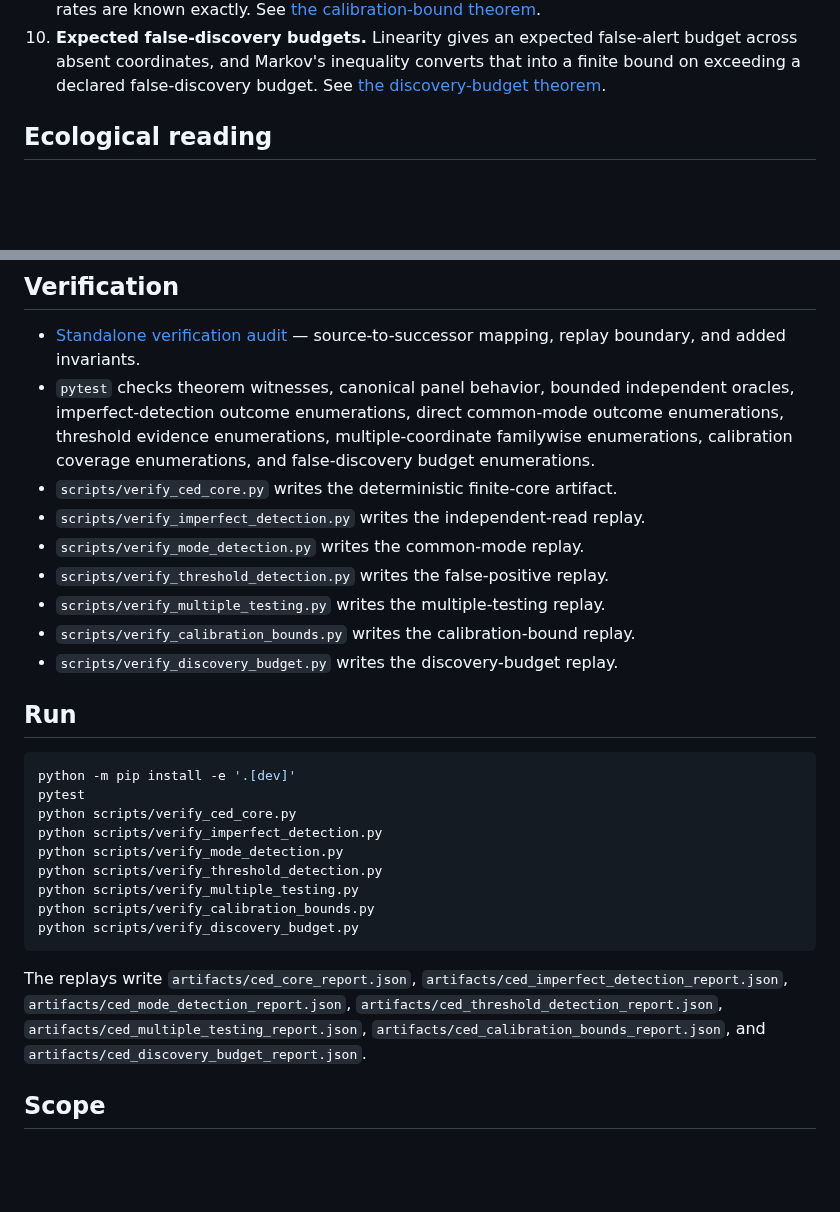
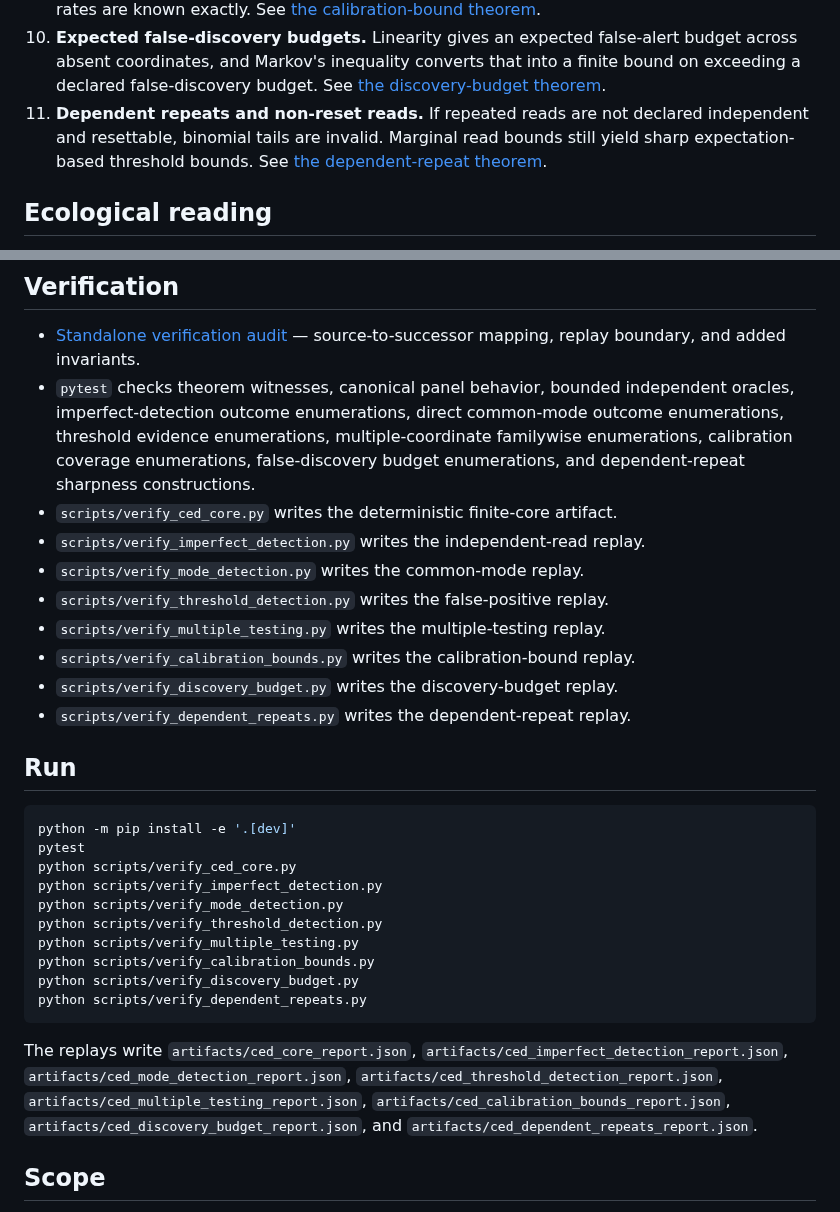
Before and after one commit to zuizui0223/ced, a Markdown page: README.md, 2 parts joined by grey strips. Drawn GitHub-style; blank space fills up the shorter version.

Commit message:
docs: describe dependent-repeat threshold evidence

````diff
--- a/README.md
+++ b/README.md
@@ -53,6 +53,10 @@ contains the active development core.
     budget across absent coordinates, and Markov's inequality converts that into
     a finite bound on exceeding a declared false-discovery budget. See
     [the discovery-budget theorem](docs/discovery_budget_theorem.md).
+11. **Dependent repeats and non-reset reads.** If repeated reads are not declared
+    independent and resettable, binomial tails are invalid. Marginal read bounds
+    still yield sharp expectation-based threshold bounds. See
+    [the dependent-repeat theorem](docs/dependent_repeats_theorem.md).
 
 ## Ecological reading
 
@@ -84,8 +88,8 @@ replacement/rewiring transport theory.
 - `pytest` checks theorem witnesses, canonical panel behavior, bounded independent
   oracles, imperfect-detection outcome enumerations, direct common-mode outcome
   enumerations, threshold evidence enumerations, multiple-coordinate familywise
-  enumerations, calibration coverage enumerations, and false-discovery budget
-  enumerations.
+  enumerations, calibration coverage enumerations, false-discovery budget
+  enumerations, and dependent-repeat sharpness constructions.
 - `scripts/verify_ced_core.py` writes the deterministic finite-core artifact.
 - `scripts/verify_imperfect_detection.py` writes the independent-read replay.
 - `scripts/verify_mode_detection.py` writes the common-mode replay.
@@ -93,6 +97,7 @@ replacement/rewiring transport theory.
 - `scripts/verify_multiple_testing.py` writes the multiple-testing replay.
 - `scripts/verify_calibration_bounds.py` writes the calibration-bound replay.
 - `scripts/verify_discovery_budget.py` writes the discovery-budget replay.
+- `scripts/verify_dependent_repeats.py` writes the dependent-repeat replay.
 
 ## Run
 
@@ -106,6 +111,7 @@ python scripts/verify_threshold_detection.py
 python scripts/verify_multiple_testing.py
 python scripts/verify_calibration_bounds.py
 python scripts/verify_discovery_budget.py
+python scripts/verify_dependent_repeats.py
 ```
 
 The replays write `artifacts/ced_core_report.json`,
@@ -113,8 +119,9 @@ The replays write `artifacts/ced_core_report.json`,
 `artifacts/ced_mode_detection_report.json`,
 `artifacts/ced_threshold_detection_report.json`,
 `artifacts/ced_multiple_testing_report.json`,
-`artifacts/ced_calibration_bounds_report.json`, and
-`artifacts/ced_discovery_budget_report.json`.
+`artifacts/ced_calibration_bounds_report.json`,
+`artifacts/ced_discovery_budget_report.json`, and
+`artifacts/ced_dependent_repeats_report.json`.
 
 ## Scope
 
````
